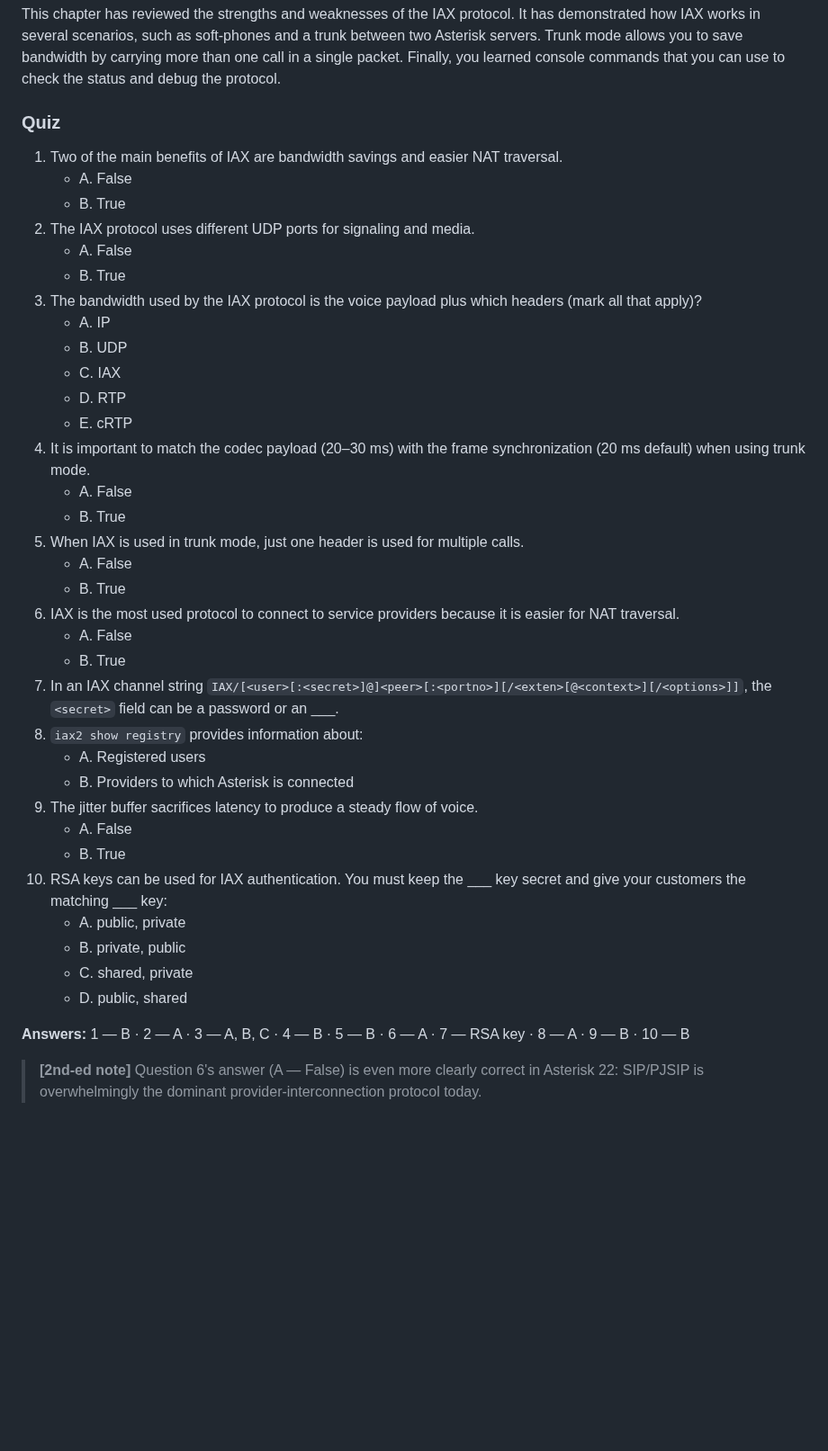
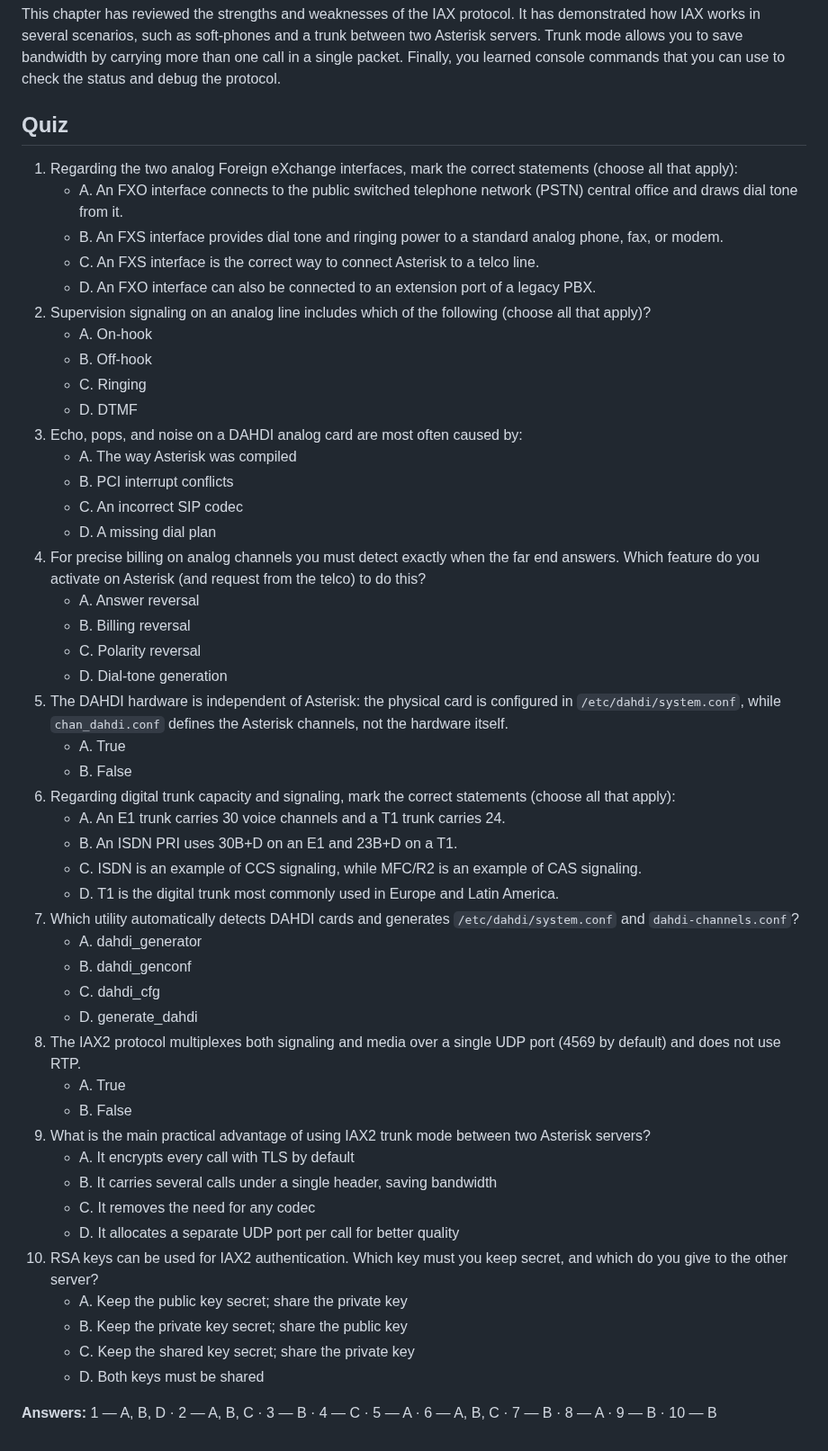
Before and after one commit to flaviogoncalves/asterisk-guide, a Markdown page: src/chapters/10-legacy-channels.md, the part around one of its changes. Shown at 90% size. Drawn GitHub-style; blank space fills up the shorter version.

Commit message:
ch8 (Legacy): quiz-reviewer — consolidate 3 quizzes into one 10-question quiz
Co-Authored-By: Claude Opus 4.8 (1M context) <noreply@anthropic.com>

```diff
--- a/src/chapters/10-legacy-channels.md
+++ b/src/chapters/10-legacy-channels.md
@@ -2490,42 +2396,53 @@ vtsvoffice*CLI>iax2 no debug
 
 This chapter has reviewed the strengths and weaknesses of the IAX protocol. It has demonstrated how IAX works in several scenarios, such as soft-phones and a trunk between two Asterisk servers. Trunk mode allows you to save bandwidth by carrying more than one call in a single packet. Finally, you learned console commands that you can use to check the status and debug the protocol.
 
-### Quiz
-
-1. Two of the main benefits of IAX are bandwidth savings and easier NAT traversal.
-   - A. False
-   - B. True
-2. The IAX protocol uses different UDP ports for signaling and media.
-   - A. False
-   - B. True
-3. The bandwidth used by the IAX protocol is the voice payload plus which headers (mark all that apply)?
-   - A. IP
-   - B. UDP
-   - C. IAX
-   - D. RTP
-   - E. cRTP
-4. It is important to match the codec payload (20–30 ms) with the frame synchronization (20 ms default) when using trunk mode.
-   - A. False
-   - B. True
-5. When IAX is used in trunk mode, just one header is used for multiple calls.
-   - A. False
-   - B. True
-6. IAX is the most used protocol to connect to service providers because it is easier for NAT traversal.
-   - A. False
-   - B. True
-7. In an IAX channel string `IAX/[<user>[:<secret>]@]<peer>[:<portno>][/<exten>[@<context>][/<options>]]`, the `<secret>` field can be a password or an ___.
-8. `iax2 show registry` provides information about:
-   - A. Registered users
-   - B. Providers to which Asterisk is connected
-9. The jitter buffer sacrifices latency to produce a steady flow of voice.
-   - A. False
-   - B. True
-10. RSA keys can be used for IAX authentication. You must keep the ___ key secret and give your customers the matching ___ key:
-    - A. public, private
-    - B. private, public
-    - C. shared, private
-    - D. public, shared
-
-**Answers:** 1 — B · 2 — A · 3 — A, B, C · 4 — B · 5 — B · 6 — A · 7 — RSA key · 8 — A · 9 — B · 10 — B
-
-> **[2nd-ed note]** Question 6's answer (A — False) is even more clearly correct in Asterisk 22: SIP/PJSIP is overwhelmingly the dominant provider-interconnection protocol today.
+## Quiz
+
+1. Regarding the two analog Foreign eXchange interfaces, mark the correct statements (choose all that apply):
+   - A. An FXO interface connects to the public switched telephone network (PSTN) central office and draws dial tone from it.
+   - B. An FXS interface provides dial tone and ringing power to a standard analog phone, fax, or modem.
+   - C. An FXS interface is the correct way to connect Asterisk to a telco line.
+   - D. An FXO interface can also be connected to an extension port of a legacy PBX.
+2. Supervision signaling on an analog line includes which of the following (choose all that apply)?
+   - A. On-hook
+   - B. Off-hook
+   - C. Ringing
+   - D. DTMF
+3. Echo, pops, and noise on a DAHDI analog card are most often caused by:
+   - A. The way Asterisk was compiled
+   - B. PCI interrupt conflicts
+   - C. An incorrect SIP codec
+   - D. A missing dial plan
+4. For precise billing on analog channels you must detect exactly when the far end answers. Which feature do you activate on Asterisk (and request from the telco) to do this?
+   - A. Answer reversal
+   - B. Billing reversal
+   - C. Polarity reversal
+   - D. Dial-tone generation
+5. The DAHDI hardware is independent of Asterisk: the physical card is configured in `/etc/dahdi/system.conf`, while `chan_dahdi.conf` defines the Asterisk channels, not the hardware itself.
+   - A. True
+   - B. False
+6. Regarding digital trunk capacity and signaling, mark the correct statements (choose all that apply):
+   - A. An E1 trunk carries 30 voice channels and a T1 trunk carries 24.
+   - B. An ISDN PRI uses 30B+D on an E1 and 23B+D on a T1.
+   - C. ISDN is an example of CCS signaling, while MFC/R2 is an example of CAS signaling.
+   - D. T1 is the digital trunk most commonly used in Europe and Latin America.
+7. Which utility automatically detects DAHDI cards and generates `/etc/dahdi/system.conf` and `dahdi-channels.conf`?
+   - A. dahdi_generator
+   - B. dahdi_genconf
+   - C. dahdi_cfg
+   - D. generate_dahdi
+8. The IAX2 protocol multiplexes both signaling and media over a single UDP port (4569 by default) and does not use RTP.
+   - A. True
+   - B. False
+9. What is the main practical advantage of using IAX2 trunk mode between two Asterisk servers?
+   - A. It encrypts every call with TLS by default
+   - B. It carries several calls under a single header, saving bandwidth
+   - C. It removes the need for any codec
+   - D. It allocates a separate UDP port per call for better quality
+10. RSA keys can be used for IAX2 authentication. Which key must you keep secret, and which do you give to the other server?
+    - A. Keep the public key secret; share the private key
+    - B. Keep the private key secret; share the public key
+    - C. Keep the shared key secret; share the private key
+    - D. Both keys must be shared
+
+**Answers:** 1 — A, B, D · 2 — A, B, C · 3 — B · 4 — C · 5 — A · 6 — A, B, C · 7 — B · 8 — A · 9 — B · 10 — B
```
Also changed, not shown: other parts of src/chapters/10-legacy-channels.md (+0 -94 lines).
